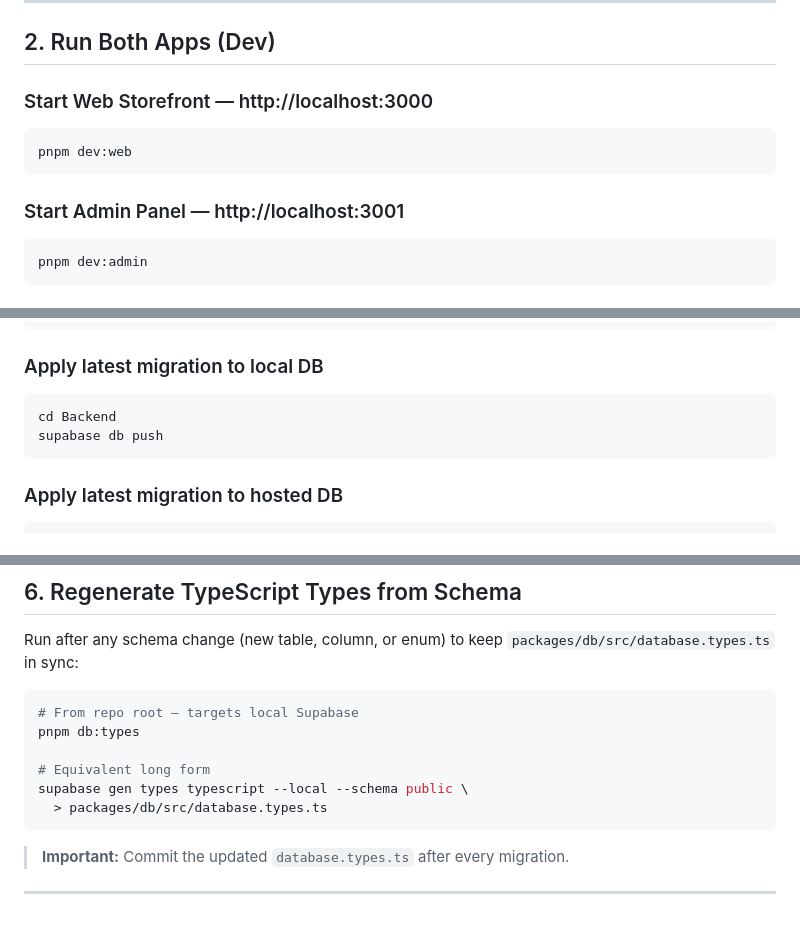
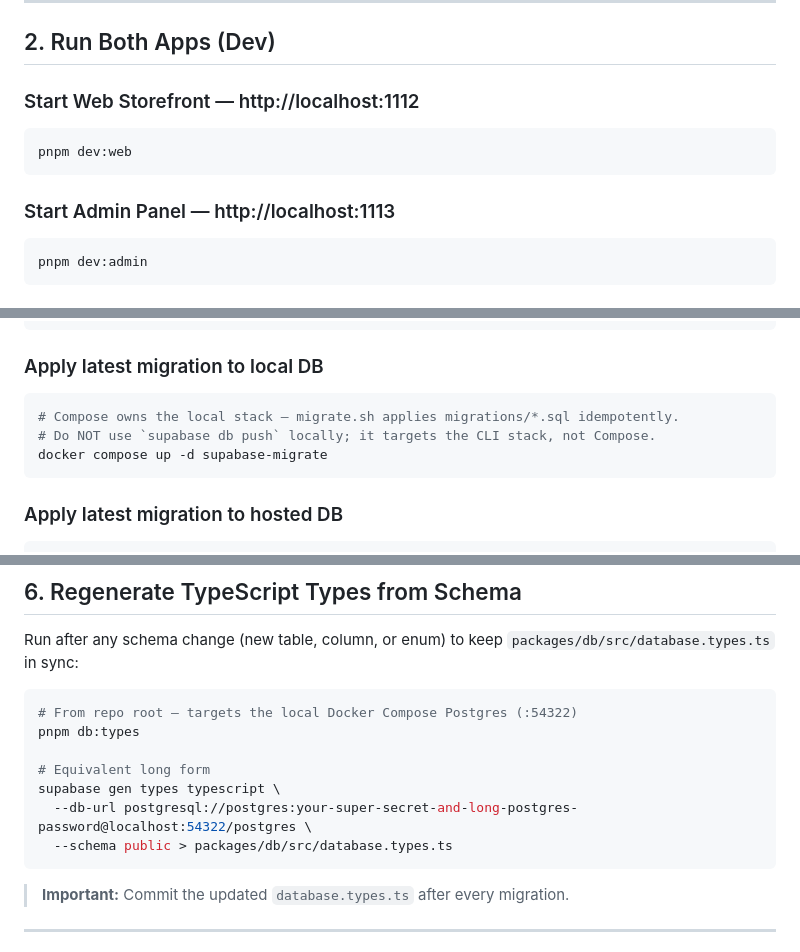
Before and after one commit to kalyan1421/optex-platform, a Markdown page: COMMANDS.md, 3 parts joined by grey strips. Drawn GitHub-style; blank space fills up the shorter version.

````diff
--- a/COMMANDS.md
+++ b/COMMANDS.md
@@ -29,12 +29,12 @@ cd ..
 
 ## 2. Run Both Apps (Dev)
 
-### Start Web Storefront — http://localhost:3000
+### Start Web Storefront — http://localhost:1112
 ```bash
 pnpm dev:web
 ```
 
-### Start Admin Panel — http://localhost:3001
+### Start Admin Panel — http://localhost:1113
 ```bash
 pnpm dev:admin
 ```
@@ -151,8 +151,9 @@ supabase migration new <migration_name>
 
 ### Apply latest migration to local DB
 ```bash
-cd Backend
-supabase db push
+# Compose owns the local stack — migrate.sh applies migrations/*.sql idempotently.
+# Do NOT use `supabase db push` locally; it targets the CLI stack, not Compose.
+docker compose up -d supabase-migrate
 ```
 
 ### Apply latest migration to hosted DB
@@ -181,12 +182,13 @@ Run after any schema change (new table, column, or enum) to keep
 `packages/db/src/database.types.ts` in sync:
 
 ```bash
-# From repo root — targets local Supabase
+# From repo root — targets the local Docker Compose Postgres (:54322)
 pnpm db:types
 
 # Equivalent long form
-supabase gen types typescript --local --schema public \
-  > packages/db/src/database.types.ts
+supabase gen types typescript \
+  --db-url postgresql://postgres:your-super-secret-and-long-postgres-password@localhost:54322/postgres \
+  --schema public > packages/db/src/database.types.ts
 ```
 
 > **Important:** Commit the updated `database.types.ts` after every migration.
````
Also changed, not shown: other parts of COMMANDS.md (+5 -5 lines), README.md (+10 -10 lines).
